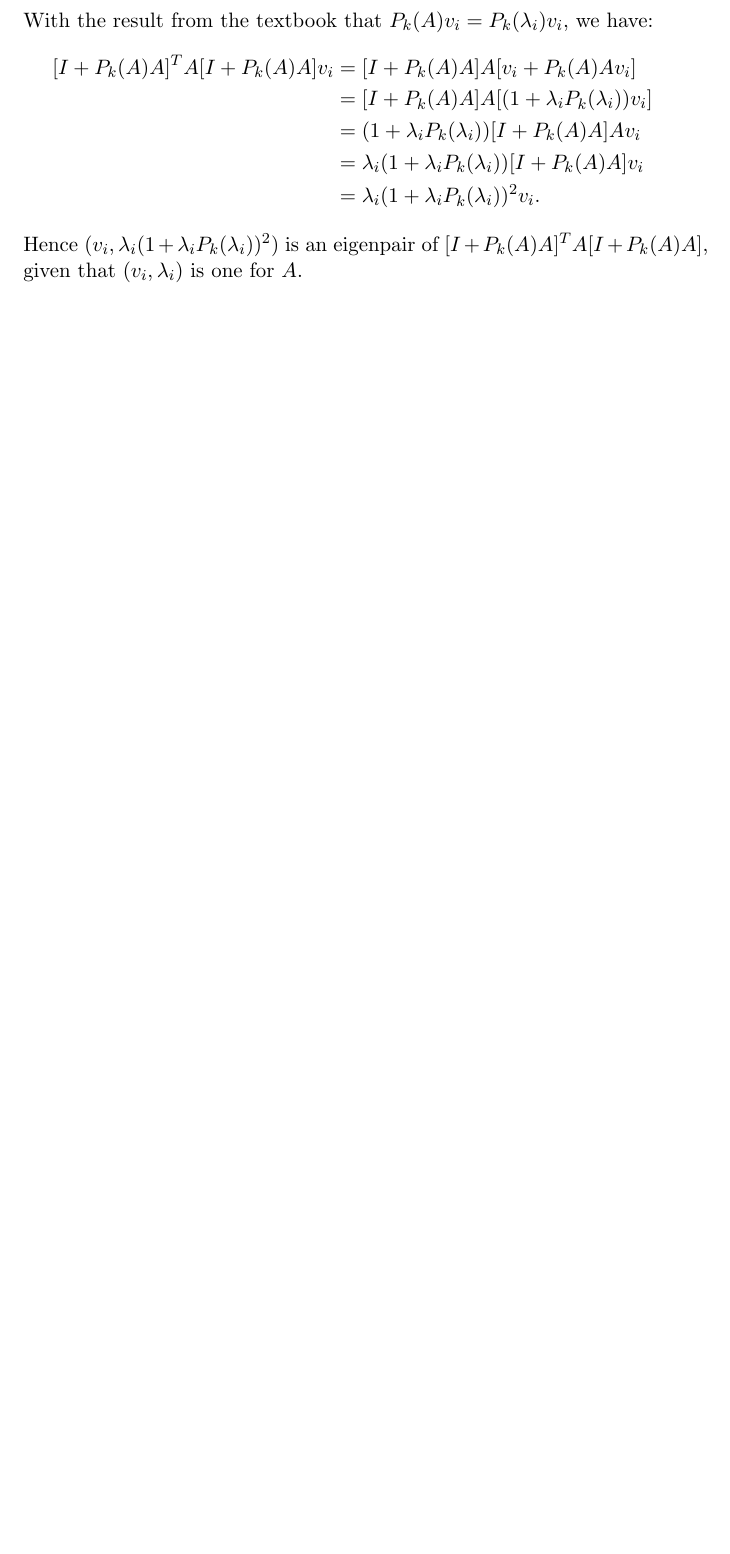
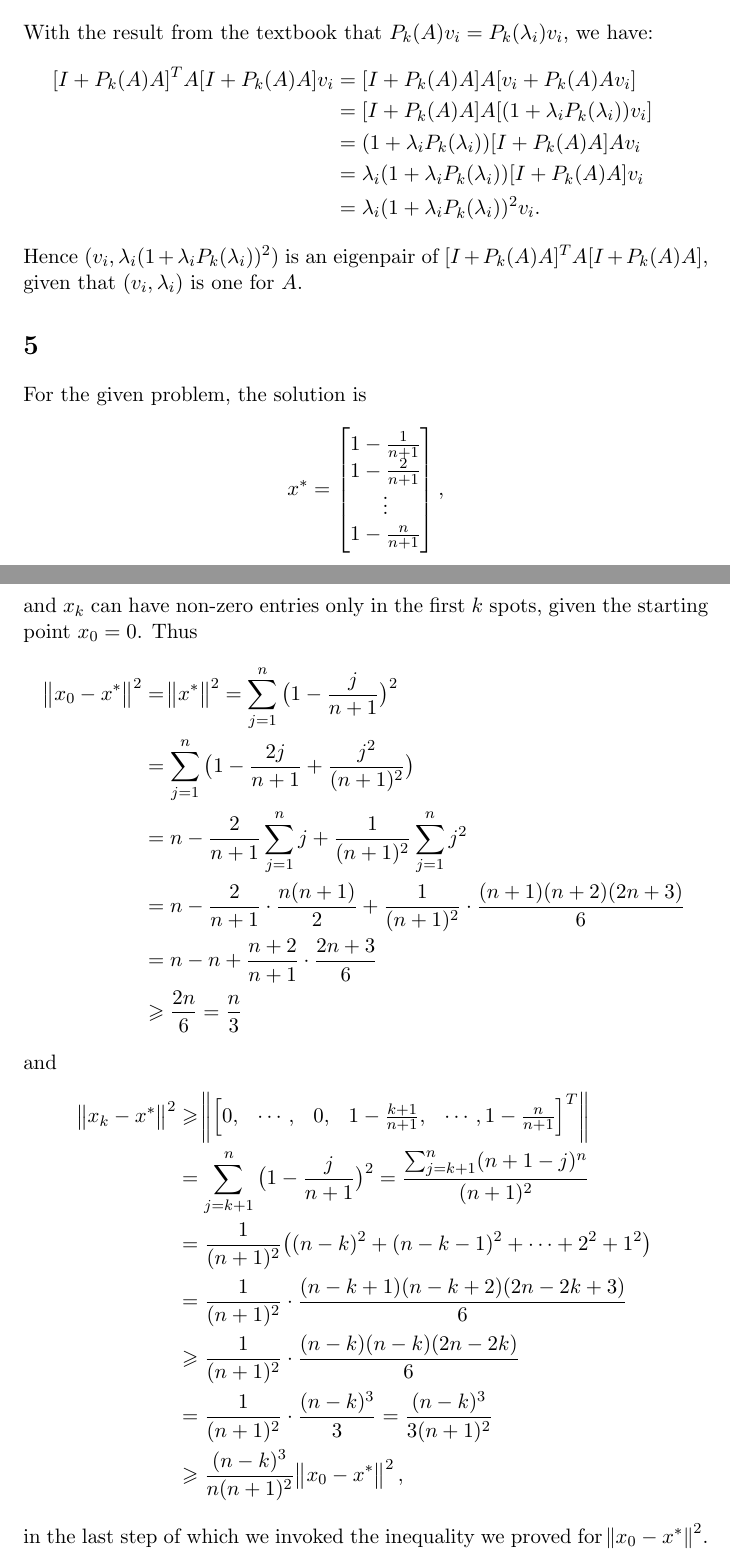
Before and after one commit to ruochenlin/cs726-assignments, a LaTeX problem sheet (04/assignment-04.tex): part of page 4 of 4 before the commit and two parts of pages 4 and 5 of 5 after it, the two joined at a grey line, cut so that both start at the same text, the shorter picture padded with empty space. Compiled offline with pdfLaTeX.

Commit message:
Finished last problem

```diff
--- a/04/assignment-04.tex
+++ b/04/assignment-04.tex
@@ -94,4 +94,29 @@ With the result from the textbook that $P_k(A)v_i=P_k(\lambda_i)v_i$, we have:
 \end{split}\nonumber\end{equation}
 Hence $(v_i,\lambda_i(1+\lambda_iP_k(\lambda_i))^2)$ is an eigenpair of $[I+P_k(A)A]^TA[I+P_k(A)A]$, given that $(v_i,\lambda_i)$ is one for $A$.
 
+\section{}
+For the given problem, the solution is
+$$x^* = \begin{bmatrix}1-\frac1{n+1} \\ 1-\frac2{n+1} \\ \vdots \\ 1-\frac n{n+1}\end{bmatrix},$$
+and $x_k$ can have non-zero entries only in the first $k$ spots, given the starting point $x_0 = 0$.
+% TODO: prove the statement above.
+Thus
+\begin{equation}\begin{split}
+\norm{x_0-x^*}^2 &= \norm{x^*}^2 = \sum_{j=1}^n\big(1 - \frac j{n+1} \big)^2 \\
+&= \sum_{j=1}^n \big( 1 - \frac{2j}{n+1} + \frac{j^2}{(n+1)^2} \big) \\
+&= n - \frac2{n+1}\sum_{j=1}^n j + \frac1{(n+1)^2}\sum_{j=1}^n j^2 \\
+&= n - \frac2{n+1}\cdot \frac{n(n+1)}2 + \frac1{(n+1)^2}\cdot \frac{(n+1)(n+2)(2n+3)}6 \\
+&= n - n + \frac{n+2}{n+1}\cdot\frac{2n+3}6 \\
+&\geqslant \frac{2n}6 = \frac{n}3
+\end{split}\nonumber\end{equation}
+and
+\begin{equation}\begin{split}
+\norm{x_k-x^*}^2 &\geqslant \norm{\begin{bmatrix}0, & \cdots, & 0, & 1 - \frac{k+1}{n+1}, & \cdots, 1-\frac n{n+1} \end{bmatrix}^T } \\
+&= \sum_{j=k+1}^n \big(1-\frac j{n+1} \big)^2 = \frac{\sum_{j=k+1}^n(n+1-j)^n}{(n+1)^2} \\
+&= \frac1{(n+1)^2}\big((n-k)^2+(n-k-1)^2 + \cdots + 2^2 +1^2 \big)\\
+&= \frac1{(n+1)^2}\cdot \frac{(n-k+1)(n-k+2)(2n-2k+3)}6 \\
+&\geqslant \frac1{(n+1)^2}\cdot\frac{(n-k)(n-k)(2n-2k)}6 \\
+&= \frac1{(n+1)^2}\cdot\frac{(n-k)^3}3 = \frac{(n-k)^3}{3(n+1)^2} \\
+&\geqslant \frac{(n-k)^3}{n(n+1)^2}\norm{x_0-x^*}^2,
+\end{split}\nonumber\end{equation}
+in the last step of which we invoked the inequality we proved for $\norm{x_0-x^*}^2$.
 \end{document}
```
Also changed, not shown: 04/assignment-04.tex (14 more changed lines).
